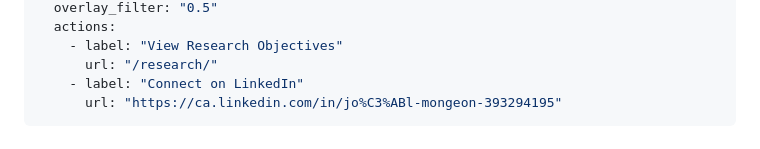
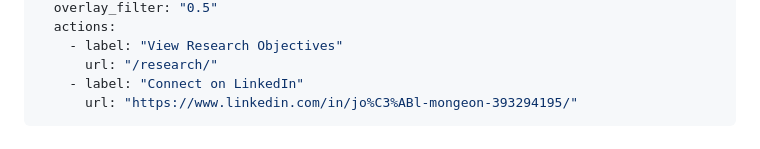
Before and after one commit to jmongeon08/jmongeon08.github.io, a Markdown page: index.md, the part around one of its changes. Drawn GitHub-style.

```diff
--- a/index.md
+++ b/index.md
@@ -12,7 +12,7 @@ header:
     - label: "View Research Objectives"
       url: "/research/"
     - label: "Connect on LinkedIn"
-      url: "https://ca.linkedin.com/in/jo%C3%ABl-mongeon-393294195"
+      url: "https://www.linkedin.com/in/jo%C3%ABl-mongeon-393294195/"
 ---
 
 # Joël Mongeon | PhD Researcher in Bioresource Engineering 🔬
```
Also changed, not shown: other parts of index.md (+1 -1 lines).
